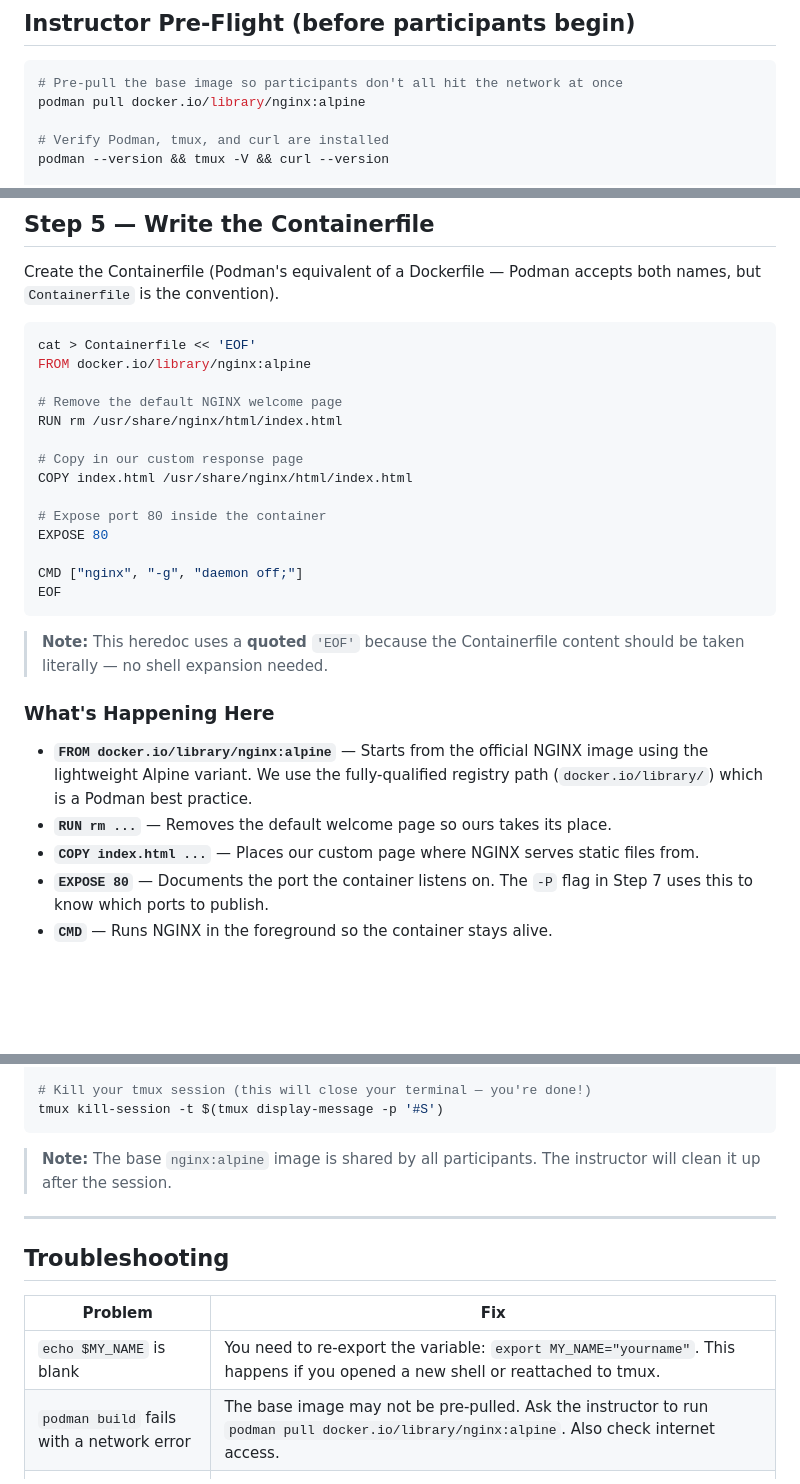
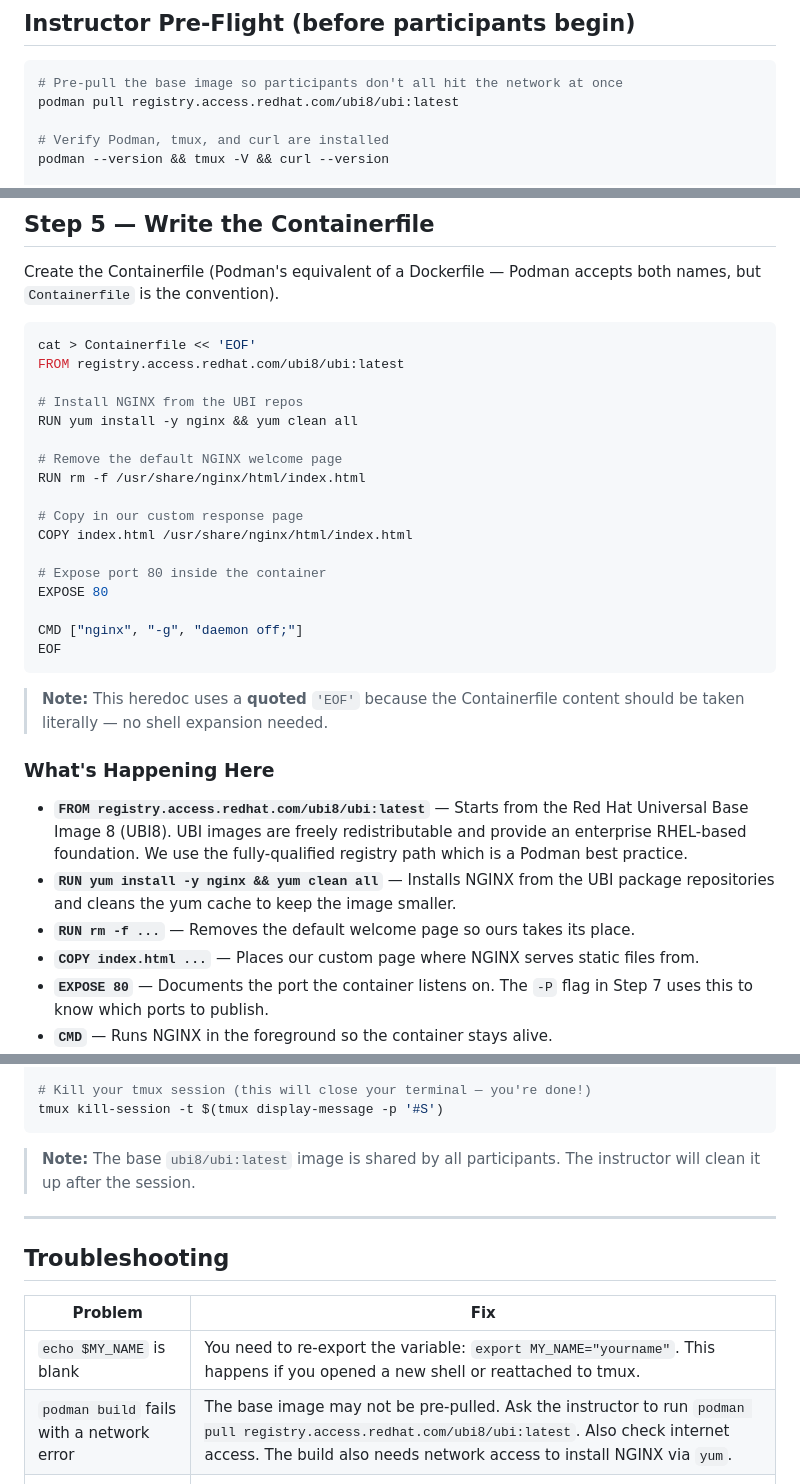
Before and after one commit to toddward/containerization-demo-podman-tmux, a Markdown page: Demo_Directions.md, 3 parts joined by grey strips. Drawn GitHub-style; blank space fills up the shorter version.

Commit message:
Updated the instructions to use the ubi8 image.

````diff
--- a/Demo_Directions.md
+++ b/Demo_Directions.md
@@ -52,7 +52,7 @@ If `Rootless` shows `false` or the `subuid` check returns nothing, let the instr
 
 ```bash
 # Pre-pull the base image so participants don't all hit the network at once
-podman pull docker.io/library/nginx:alpine
+podman pull registry.access.redhat.com/ubi8/ubi:latest
 
 # Verify Podman, tmux, and curl are installed
 podman --version && tmux -V && curl --version
@@ -159,10 +159,13 @@ Create the Containerfile (Podman's equivalent of a Dockerfile — Podman accepts
 
 ```bash
 cat > Containerfile << 'EOF'
-FROM docker.io/library/nginx:alpine
+FROM registry.access.redhat.com/ubi8/ubi:latest
+
+# Install NGINX from the UBI repos
+RUN yum install -y nginx && yum clean all
 
 # Remove the default NGINX welcome page
-RUN rm /usr/share/nginx/html/index.html
+RUN rm -f /usr/share/nginx/html/index.html
 
 # Copy in our custom response page
 COPY index.html /usr/share/nginx/html/index.html
@@ -178,8 +181,9 @@ EOF
 
 ### What's Happening Here
 
-- **`FROM docker.io/library/nginx:alpine`** — Starts from the official NGINX image using the lightweight Alpine variant. We use the fully-qualified registry path (`docker.io/library/`) which is a Podman best practice.
-- **`RUN rm ...`** — Removes the default welcome page so ours takes its place.
+- **`FROM registry.access.redhat.com/ubi8/ubi:latest`** — Starts from the Red Hat Universal Base Image 8 (UBI8). UBI images are freely redistributable and provide an enterprise RHEL-based foundation. We use the fully-qualified registry path which is a Podman best practice.
+- **`RUN yum install -y nginx && yum clean all`** — Installs NGINX from the UBI package repositories and cleans the yum cache to keep the image smaller.
+- **`RUN rm -f ...`** — Removes the default welcome page so ours takes its place.
 - **`COPY index.html ...`** — Places our custom page where NGINX serves static files from.
 - **`EXPOSE 80`** — Documents the port the container listens on. The `-P` flag in Step 7 uses this to know which ports to publish.
 - **`CMD`** — Runs NGINX in the foreground so the container stays alive.
@@ -340,7 +344,7 @@ rm -rf ~/container-demo-$MY_NAME
 tmux kill-session -t $(tmux display-message -p '#S')
 ```
 
-> **Note:** The base `nginx:alpine` image is shared by all participants. The instructor will clean it up after the session.
+> **Note:** The base `ubi8/ubi:latest` image is shared by all participants. The instructor will clean it up after the session.
 
 ---
 
@@ -349,7 +353,7 @@ tmux kill-session -t $(tmux display-message -p '#S')
 | Problem | Fix |
 |---|---|
 | `echo $MY_NAME` is blank | You need to re-export the variable: `export MY_NAME="yourname"`. This happens if you opened a new shell or reattached to tmux. |
-| `podman build` fails with a network error | The base image may not be pre-pulled. Ask the instructor to run `podman pull docker.io/library/nginx:alpine`. Also check internet access. |
+| `podman build` fails with a network error | The base image may not be pre-pulled. Ask the instructor to run `podman pull registry.access.redhat.com/ubi8/ubi:latest`. Also check internet access. The build also needs network access to install NGINX via `yum`. |
 | `podman build` can't find the Containerfile | You are likely in the wrong directory. Run `cd ~/container-demo-$MY_NAME` and try again. |
 | Port already in use | The `-P` flag should prevent this. If it happens, stop any conflicting container: `podman ps` then `podman stop <id>`. |
 | Permission denied on Podman | Podman should be running rootless. Run `podman info --format '{{.Host.Security.Rootless}}'` — if it shows `false`, ask the instructor. Also check: `grep "^$(whoami):" /etc/subuid`. |
````
Also changed, not shown: other parts of Demo_Directions.md (+2 -2 lines).
